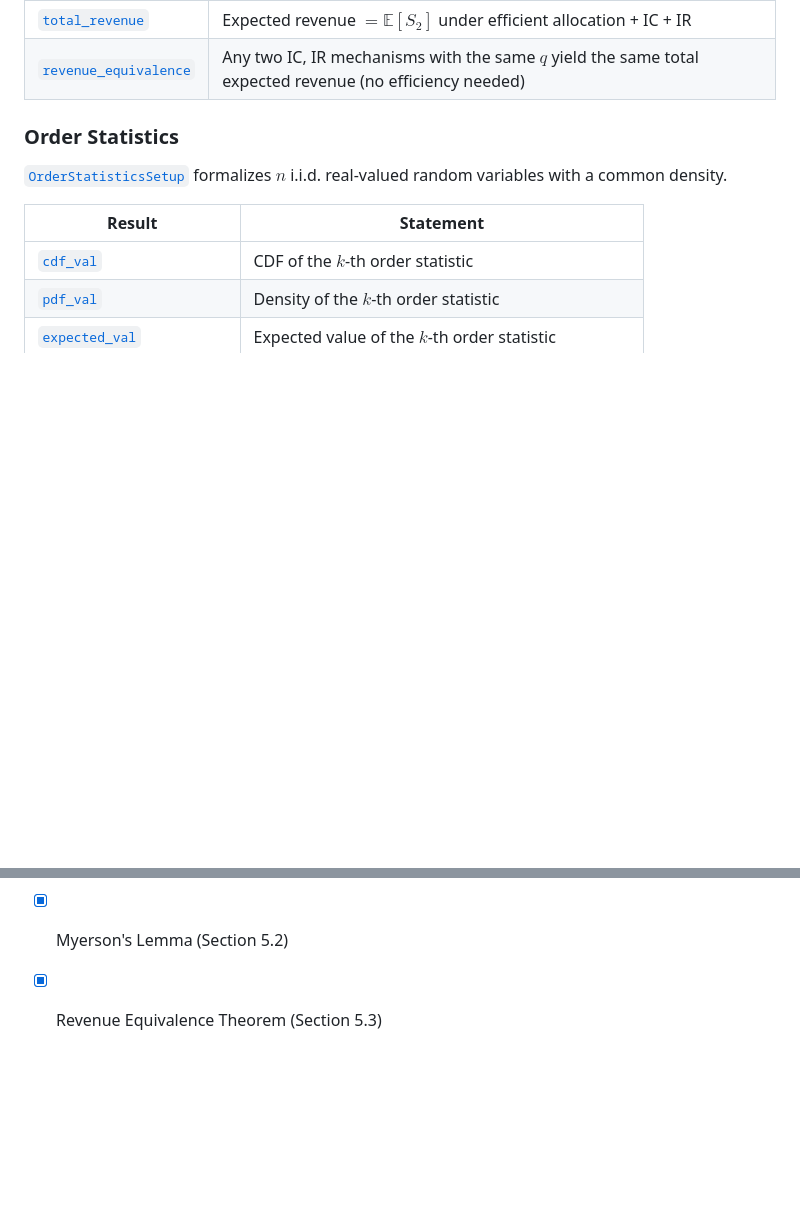
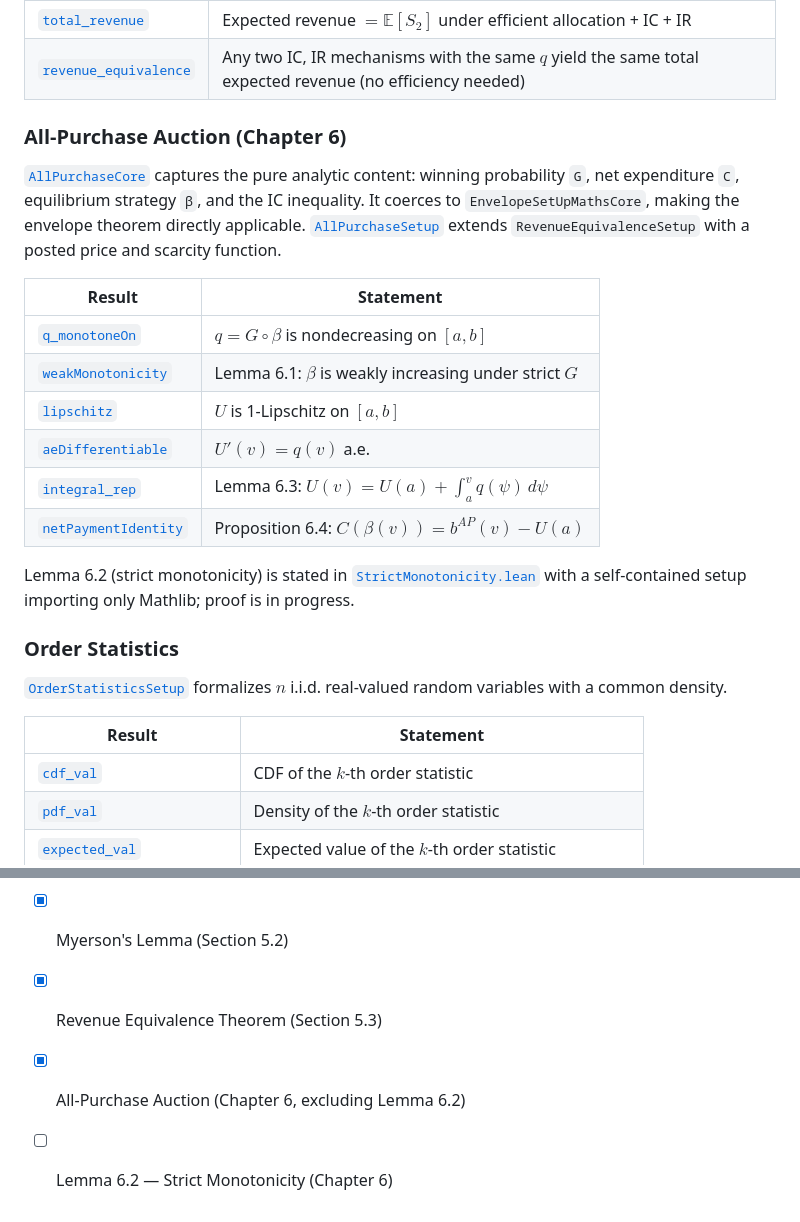
Before and after one commit to matheconlib/matheconlib, a Markdown page: README.md, 2 parts joined by grey strips. GitHub-like rendering; blank space fills up the shorter version.

Commit message:
update README with All-Purchase Auction results

```diff
--- a/README.md
+++ b/README.md
@@ -52,6 +52,21 @@ Built on [`MyersonSetUpMathsCore`](Auctionlib/Envelope/Mathematics.lean) (necess
 | [`total_revenue`](Auctionlib/RevenueEquivalence/Theorem.lean) | Expected revenue $= \mathbb{E}[S_2]$ under efficient allocation + IC + IR |
 | [`revenue_equivalence`](Auctionlib/RevenueEquivalence/Theorem.lean) | Any two IC, IR mechanisms with the same $q$ yield the same total expected revenue (no efficiency needed) |
 
+### All-Purchase Auction (Chapter 6)
+
+[`AllPurchaseCore`](Auctionlib/AllPurchase/Definitions.lean) captures the pure analytic content: winning probability `G`, net expenditure `C`, equilibrium strategy `β`, and the IC inequality. It coerces to `EnvelopeSetUpMathsCore`, making the envelope theorem directly applicable. [`AllPurchaseSetup`](Auctionlib/AllPurchase/Definitions.lean) extends `RevenueEquivalenceSetup` with a posted price and scarcity function.
+
+| Result | Statement |
+|--------|-----------|
+| [`q_monotoneOn`](Auctionlib/AllPurchase/Monotonicity.lean) | $q = G \circ \beta$ is nondecreasing on $[a, b]$ |
+| [`weakMonotonicity`](Auctionlib/AllPurchase/Monotonicity.lean) | Lemma 6.1: $\beta$ is weakly increasing under strict $G$ |
+| [`lipschitz`](Auctionlib/AllPurchase/Envelope.lean) | $U$ is 1-Lipschitz on $[a, b]$ |
+| [`aeDifferentiable`](Auctionlib/AllPurchase/Envelope.lean) | $U'(v) = q(v)$ a.e. |
+| [`integral_rep`](Auctionlib/AllPurchase/Envelope.lean) | Lemma 6.3: $U(v) = U(a) + \int_a^v q(\psi)\, d\psi$ |
+| [`netPaymentIdentity`](Auctionlib/AllPurchase/NetPayment.lean) | Proposition 6.4: $C(\beta(v)) = b^{AP}(v) - U(a)$ |
+
+Lemma 6.2 (strict monotonicity) is stated in [`StrictMonotonicity.lean`](Auctionlib/AllPurchase/StrictMonotonicity.lean) with a self-contained setup importing only Mathlib; proof is in progress.
+
 ### Order Statistics
 
 [`OrderStatisticsSetup`](Auctionlib/Statistics/OrderStatistics.lean) formalizes $n$ i.i.d. real-valued random variables with a common density.
@@ -84,3 +99,5 @@ lake build                                # build the project
 - [x] Envelope Theorem (Section 5.1)
 - [x] Myerson's Lemma (Section 5.2)
 - [x] Revenue Equivalence Theorem (Section 5.3)
+- [x] All-Purchase Auction (Chapter 6, excluding Lemma 6.2)
+- [ ] Lemma 6.2 — Strict Monotonicity (Chapter 6)
```
